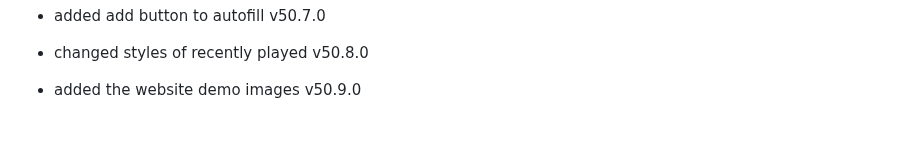
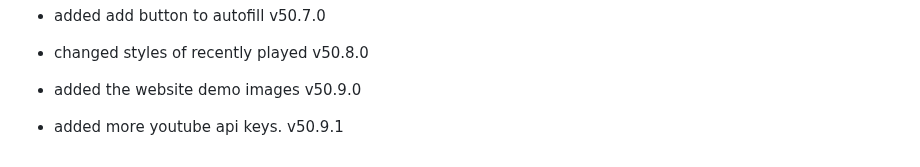
Before and after one commit to fish-aimf/sweetescape-music-player, a Markdown page: public/changelog.md, the part around the change. Drawn GitHub-style; blank space fills up the shorter version.

```diff
--- a/public/changelog.md
+++ b/public/changelog.md
@@ -446,3 +446,4 @@
 - added add button to autofill v50.7.0
 - changed styles of recently played v50.8.0
 - added the website demo images v50.9.0
+- added more youtube api keys. v50.9.1
```
